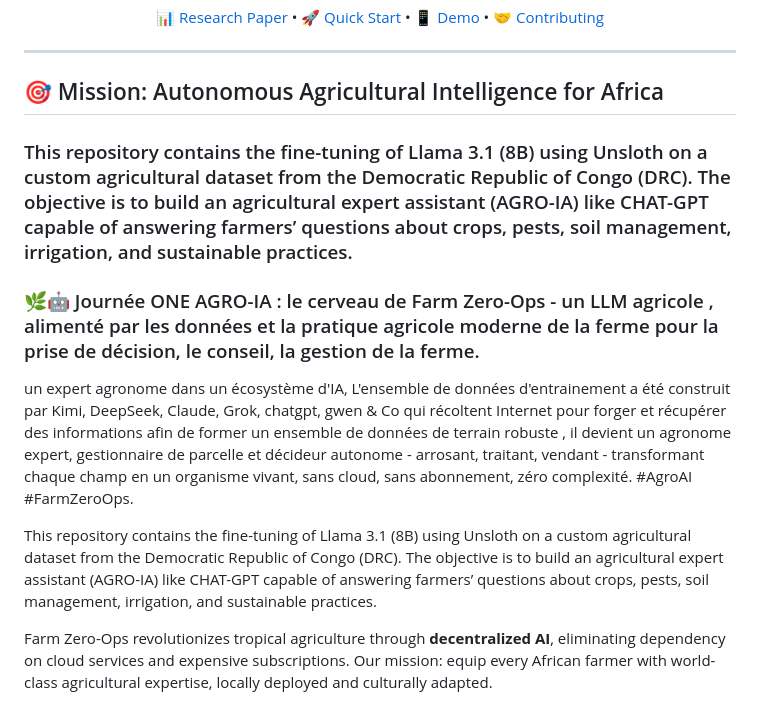
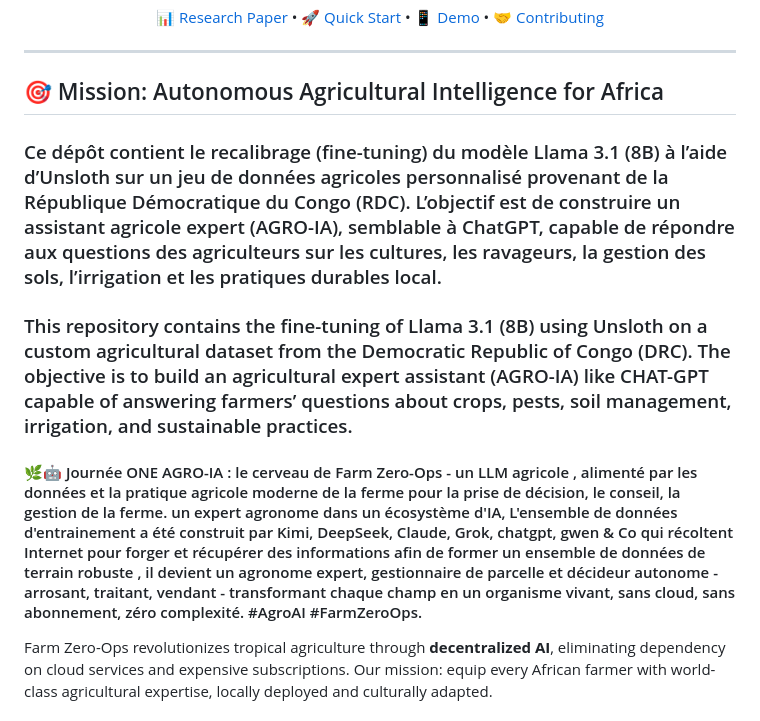
Before and after one commit to kennedy-kitoko/african-farm-intelligence-artificielle, a Markdown page: README.md, the part around the change. Drawn GitHub-style.

```diff
--- a/README.md
+++ b/README.md
@@ -18,14 +18,13 @@
 ---
 
 ## 🎯 Mission: Autonomous Agricultural Intelligence for Africa
+
+### Ce dépôt contient le recalibrage (fine-tuning) du modèle Llama 3.1 (8B) à l’aide d’Unsloth sur un jeu de données agricoles personnalisé provenant de la République Démocratique du Congo (RDC).  L’objectif est de construire un assistant agricole expert (AGRO-IA), semblable à ChatGPT, capable de répondre aux questions des agriculteurs sur les cultures, les ravageurs, la gestion des sols, l’irrigation et les pratiques durables local.
+
 ### This repository contains the fine-tuning of Llama 3.1 (8B) using Unsloth on a custom agricultural dataset from the Democratic Republic of Congo (DRC). The objective is to build an agricultural expert assistant (AGRO-IA) like CHAT-GPT capable of answering farmers’ questions about crops, pests, soil management, irrigation, and sustainable practices.
 
-### 🌿🤖 Journée ONE AGRO-IA : le cerveau de Farm Zero-Ops - un LLM agricole , alimenté par les données et la pratique agricole moderne  de la ferme pour la prise de décision, le conseil, la gestion de la ferme.
-un expert agronome dans un écosystème d'IA, L'ensemble de données d'entrainement a été construit par Kimi, DeepSeek, Claude, Grok, chatgpt, gwen &amp; Co qui récoltent Internet pour forger et récupérer des informations afin de former un ensemble de données de terrain robuste , il devient un agronome expert, gestionnaire de parcelle et décideur autonome - arrosant, traitant, vendant - transformant chaque champ en un organisme vivant, sans cloud, sans abonnement, zéro complexité. #AgroAI #FarmZeroOps.
+#### 🌿🤖 Journée ONE AGRO-IA : le cerveau de Farm Zero-Ops - un LLM agricole , alimenté par les données et la pratique agricole moderne  de la ferme pour la prise de décision, le conseil, la gestion de la ferme. un expert agronome dans un écosystème d'IA, L'ensemble de données d'entrainement a été construit par Kimi, DeepSeek, Claude, Grok, chatgpt, gwen &amp; Co qui récoltent Internet pour forger et récupérer des informations afin de former un ensemble de données de terrain robuste , il devient un agronome expert, gestionnaire de parcelle et décideur autonome - arrosant, traitant, vendant - transformant chaque champ en un organisme vivant, sans cloud, sans abonnement, zéro complexité. #AgroAI #FarmZeroOps.
 
-
-This repository contains the fine-tuning of Llama 3.1 (8B) using Unsloth on a custom agricultural dataset from the Democratic Republic of Congo (DRC).
-The objective is to build an agricultural expert assistant (AGRO-IA) like CHAT-GPT capable of answering farmers’ questions about crops, pests, soil management, irrigation, and sustainable practices.
 
 Farm Zero-Ops revolutionizes tropical agriculture through **decentralized AI**, eliminating dependency on cloud services and expensive subscriptions. Our mission: equip every African farmer with world-class agricultural expertise, locally deployed and culturally adapted.
 
```
